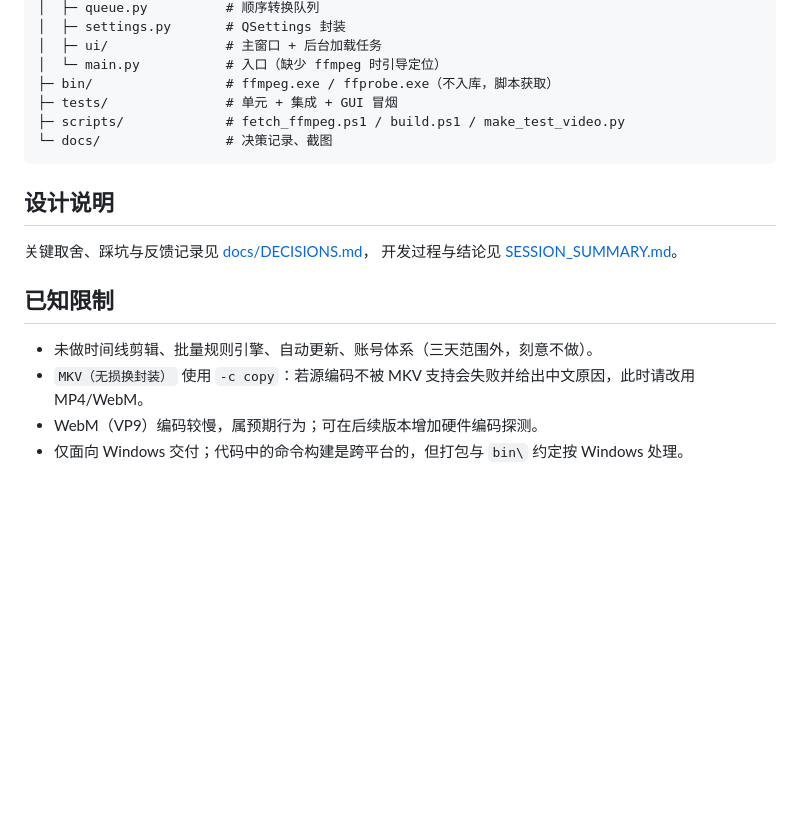
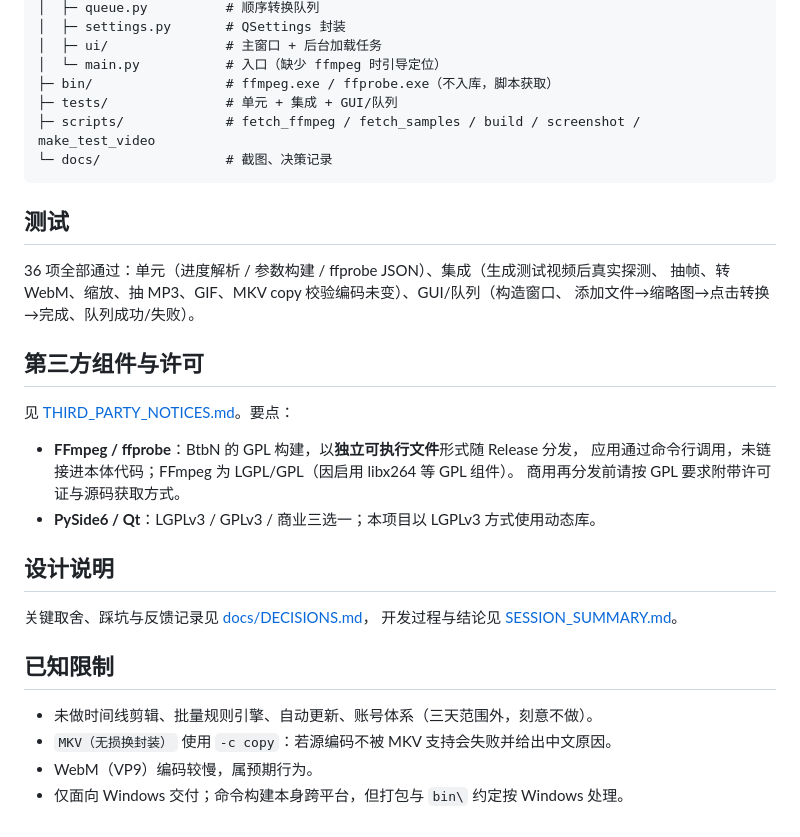
Before and after one commit to qianqianying27/video-converter, a Markdown page: README.md, the part around one of its changes. Rendered like a GitHub page; blank space fills up the shorter version.

````diff
--- a/README.md
+++ b/README.md
@@ -71,10 +99,25 @@ video-converter/
 │  ├─ ui/               # 主窗口 + 后台加载任务
 │  └─ main.py           # 入口（缺少 ffmpeg 时引导定位）
 ├─ bin/                 # ffmpeg.exe / ffprobe.exe（不入库，脚本获取）
-├─ tests/               # 单元 + 集成 + GUI 冒烟
-├─ scripts/             # fetch_ffmpeg.ps1 / build.ps1 / make_test_video.py
-└─ docs/                # 决策记录、截图
+├─ tests/               # 单元 + 集成 + GUI/队列
+├─ scripts/             # fetch_ffmpeg / fetch_samples / build / screenshot / make_test_video
+└─ docs/                # 截图、决策记录
 ```
+
+## 测试
+
+36 项全部通过：单元（进度解析 / 参数构建 / ffprobe JSON）、集成（生成测试视频后真实探测、
+抽帧、转 WebM、缩放、抽 MP3、GIF、MKV copy 校验编码未变）、GUI/队列（构造窗口、
+添加文件→缩略图→点击转换→完成、队列成功/失败）。
+
+## 第三方组件与许可
+
+见 [THIRD_PARTY_NOTICES.md](THIRD_PARTY_NOTICES.md)。要点：
+
+- **FFmpeg / ffprobe**：BtbN 的 GPL 构建，以**独立可执行文件**形式随 Release 分发，
+  应用通过命令行调用，未链接进本体代码；FFmpeg 为 LGPL/GPL（因启用 libx264 等 GPL 组件）。
+  商用再分发前请按 GPL 要求附带许可证与源码获取方式。
+- **PySide6 / Qt**：LGPLv3 / GPLv3 / 商业三选一；本项目以 LGPLv3 方式使用动态库。
 
 ## 设计说明
 
@@ -84,6 +127,6 @@ video-converter/
 ## 已知限制
 
 - 未做时间线剪辑、批量规则引擎、自动更新、账号体系（三天范围外，刻意不做）。
-- `MKV（无损换封装）` 使用 `-c copy`：若源编码不被 MKV 支持会失败并给出中文原因，此时请改用 MP4/WebM。
-- WebM（VP9）编码较慢，属预期行为；可在后续版本增加硬件编码探测。
-- 仅面向 Windows 交付；代码中的命令构建是跨平台的，但打包与 `bin\` 约定按 Windows 处理。
+- `MKV（无损换封装）` 使用 `-c copy`：若源编码不被 MKV 支持会失败并给出中文原因。
+- WebM（VP9）编码较慢，属预期行为。
+- 仅面向 Windows 交付；命令构建本身跨平台，但打包与 `bin\` 约定按 Windows 处理。
````
Also changed, not shown: other parts of README.md (+52 -24 lines), SESSION_SUMMARY.md (+27 -3 lines), THIRD_PARTY_NOTICES.md (added, +37 -0 lines), docs/demo.gif (added), docs/screenshot-portrait.png (added), docs/screenshot.png, 8 other files.
